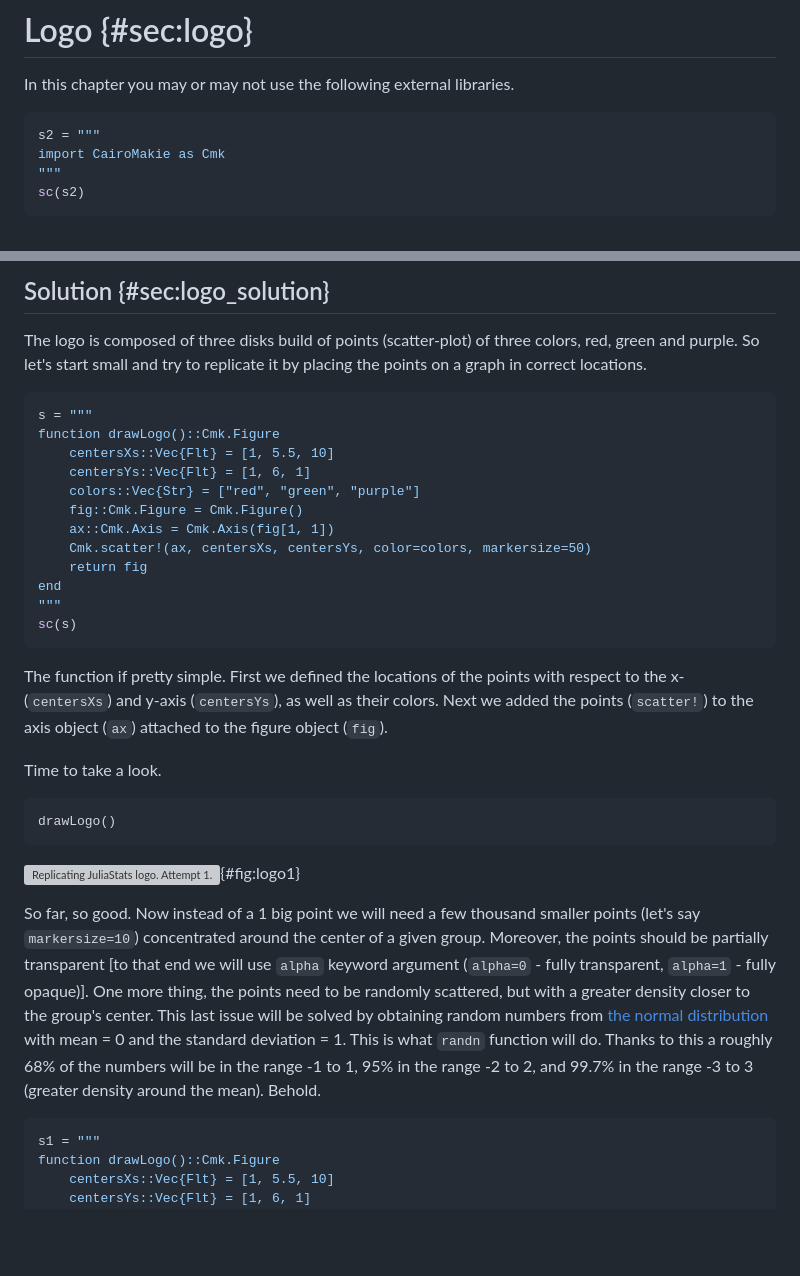
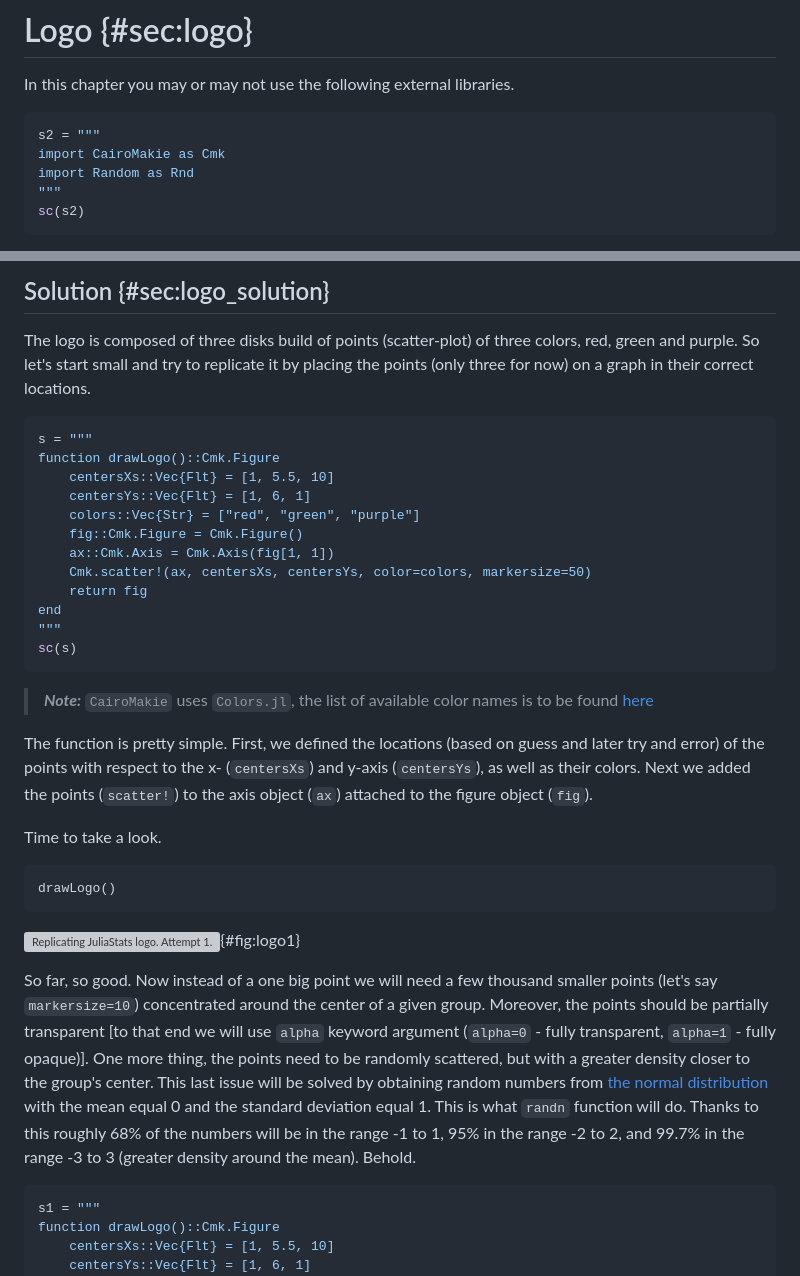
Before and after one commit to b-lukaszuk/BS_wJ_eng, a Markdown page: contents/logo.md, 2 parts joined by grey strips. Drawn GitHub-style; blank space fills up the shorter version; grey boxes are pictures that could not be loaded.

Commit message:
cosmetic changes

````diff
--- a/contents/logo.md
+++ b/contents/logo.md
@@ -5,6 +5,7 @@ In this chapter you may or may not use the following external libraries.
 ```jl
 s2 = """
 import CairoMakie as Cmk
+import Random as Rnd
 """
 sc(s2)
 ```
@@ -27,7 +28,7 @@ logo of [JuliaStats](https://juliastats.org/) that you may find
 
 The logo is composed of three disks build of points (scatter-plot) of three
 colors, red, green and purple. So let's start small and try to replicate it by
-placing the points on a graph in correct locations.
+placing the points (only three for now) on a graph in their correct locations.
 
 ```jl
 s = """
@@ -44,10 +45,14 @@ end
 sc(s)
 ```
 
-The function if pretty simple. First we defined the locations of the points
-with respect to the x- (`centersXs`) and y-axis (`centersYs`), as well as their
-colors. Next we added the points (`scatter!`) to the axis object (`ax`) attached
-to the figure object (`fig`).
+> **_Note:_** `CairoMakie` uses `Colors.jl`, the list of available color names
+> is to be found
+> [here](https://juliagraphics.github.io/Colors.jl/stable/namedcolors/)
+
+The function is pretty simple. First, we defined the locations (based on guess
+and later try and error) of the points with respect to the x- (`centersXs`) and
+y-axis (`centersYs`), as well as their colors. Next we added the points
+(`scatter!`) to the axis object (`ax`) attached to the figure object (`fig`).
 
 Time to take a look.
 
@@ -57,7 +62,7 @@ drawLogo()
 
 ![Replicating JuliaStats logo. Attempt 1.](./images/logo1.png){#fig:logo1}
 
-So far, so good. Now instead of a 1 big point we will need a few thousand
+So far, so good. Now instead of a one big point we will need a few thousand
 smaller points (let's say `markersize=10`) concentrated around the center of a
 given group. Moreover, the points should be partially transparent [to that end
 we will use `alpha` keyword argument (`alpha=0` - fully transparent, `alpha=1` -
@@ -65,10 +70,10 @@ fully opaque)]. One more thing, the points need to be randomly scattered, but
 with a greater density closer to the group's center. This last issue will be
 solved by obtaining random numbers from [the normal
 distribution](https://b-lukaszuk.github.io/RJ_BS_eng/statistics_normal_distribution.html)
-with mean = 0 and the standard deviation = 1. This is what `randn` function will
-do. Thanks to this a roughly 68% of the numbers will be in the range -1 to 1,
-95% in the range -2 to 2, and 99.7% in the range -3 to 3 (greater density around
-the mean). Behold.
+with the mean equal 0 and the standard deviation equal 1. This is what `randn`
+function will do. Thanks to this roughly 68% of the numbers will be in the
+range -1 to 1, 95% in the range -2 to 2, and 99.7% in the range -3 to 3 (greater
+density around the mean). Behold.
 
 ```jl
 s1 = """
````
